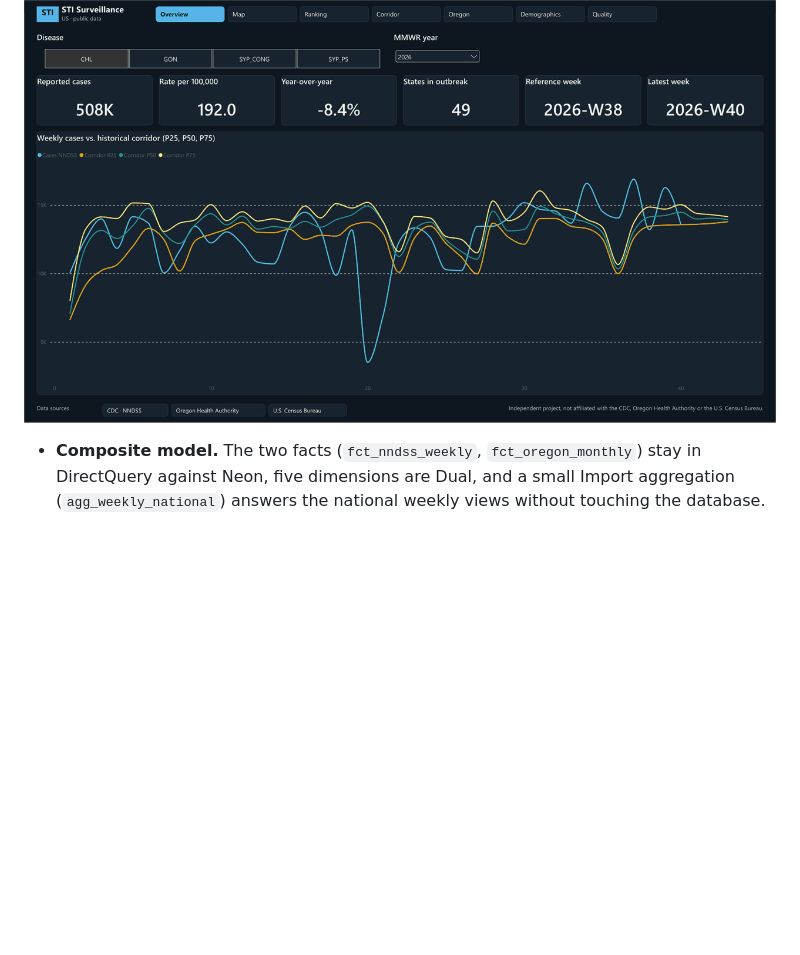
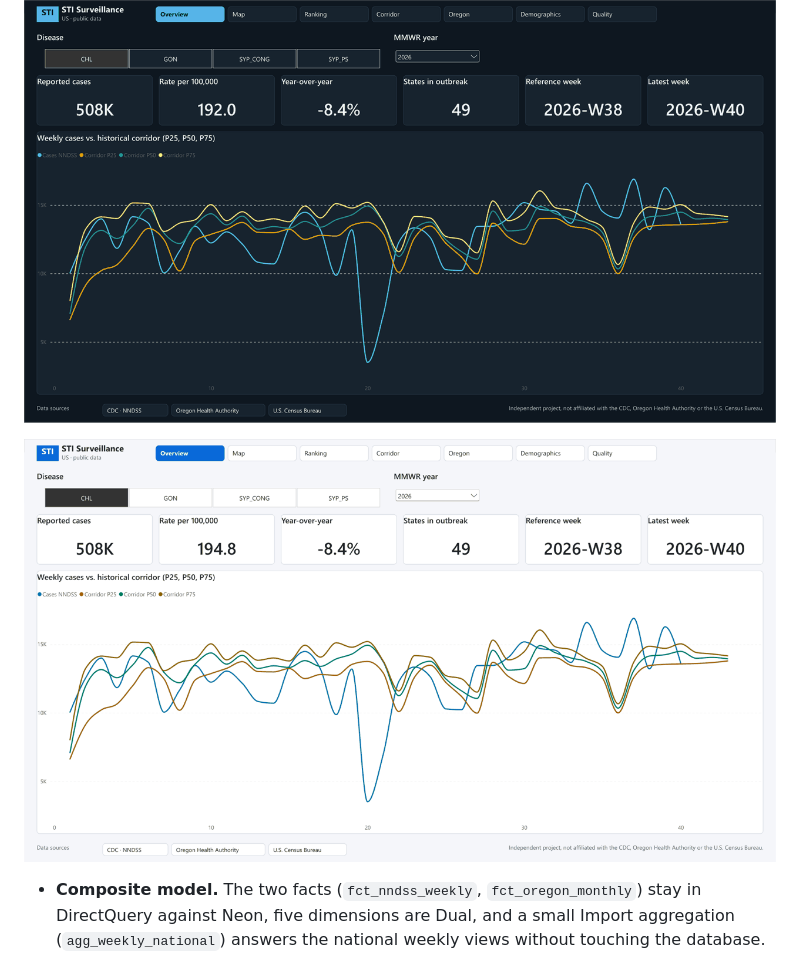
Before and after one commit to datakrdo/sti-surveillance, a Markdown page: README.md, the part around the change. Rendered like a GitHub page; pictures changed too: docs/img/report_en_light.gif (added); blank space fills up the shorter version.

```diff
--- a/README.md
+++ b/README.md
@@ -13,6 +13,8 @@ Sources: [CDC NNDSS Weekly](https://data.cdc.gov/resource/x9gk-5huc), [Oregon Mo
 The main deliverable: seven pages (Overview, Map, Ranking, Corridor, Oregon, Demographics, Quality) over a single semantic model, with an accessible dark theme. A light-theme twin of each report (`*_Light.pbip`) is generated by `python scripts/build_light_reports.py`.
 
 ![Animated tour of the seven Power BI report pages](docs/img/report_en.gif)
+
+![Light-theme tour of the report](docs/img/report_en_light.gif)
 
 - **Composite model.** The two facts (`fct_nndss_weekly`, `fct_oregon_monthly`) stay in DirectQuery against Neon, five dimensions are Dual, and a small Import aggregation (`agg_weekly_national`) answers the national weekly views without touching the database.
 - **Row-level security (RLS).** Each user sees only their rows: `dim_access` maps the sign-in (`USERPRINCIPALNAME()`) to a state or county, and the roles `State_Analyst`, `County_Analyst` and `Admin` filter `dim_geography` from it. An unknown user sees nothing.
```
Also changed, not shown: README_es.md (+2 -0 lines), docs/img/report_es_light.gif (added).
